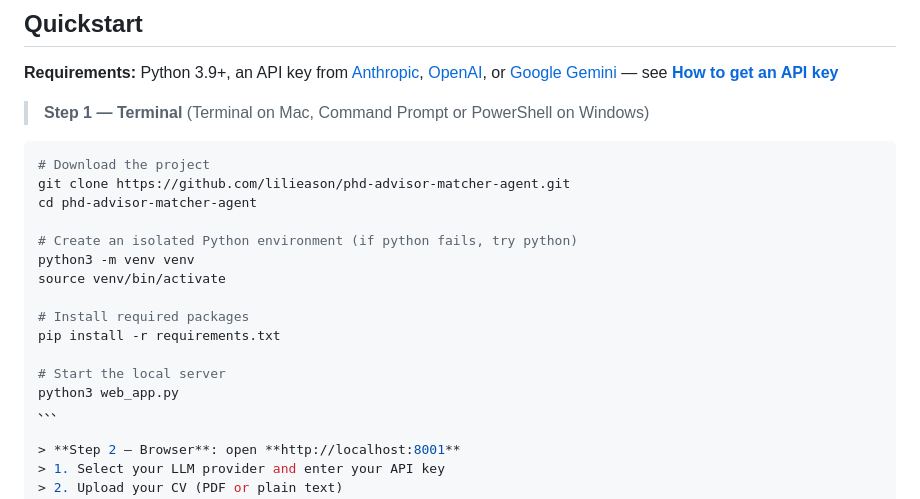
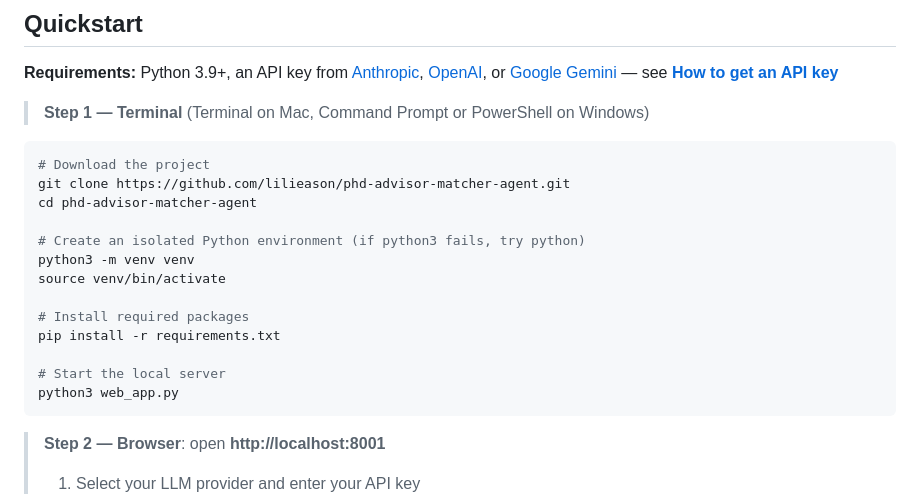
Before and after one commit to lilieason/phd-advisor-matcher-agent, a Markdown page: README.md, the part around the change. Drawn GitHub-style.

Commit message:
README: restore correct formatting
Co-Authored-By: Claude Sonnet 4.6 <noreply@anthropic.com>

````diff
--- a/README.md
+++ b/README.md
@@ -27,7 +27,7 @@ https://ise.usc.edu/directory/faculty/profile/?lname=Dessouky&fname=Maged
 git clone https://github.com/lilieason/phd-advisor-matcher-agent.git
 cd phd-advisor-matcher-agent
 
-# Create an isolated Python environment (if python fails, try python)
+# Create an isolated Python environment (if python3 fails, try python)
 python3 -m venv venv
 source venv/bin/activate
 
@@ -36,7 +36,7 @@ pip install -r requirements.txt
 
 # Start the local server
 python3 web_app.py
-、、、
+```
 
 > **Step 2 — Browser**: open **http://localhost:8001**
 > 1. Select your LLM provider and enter your API key
````
